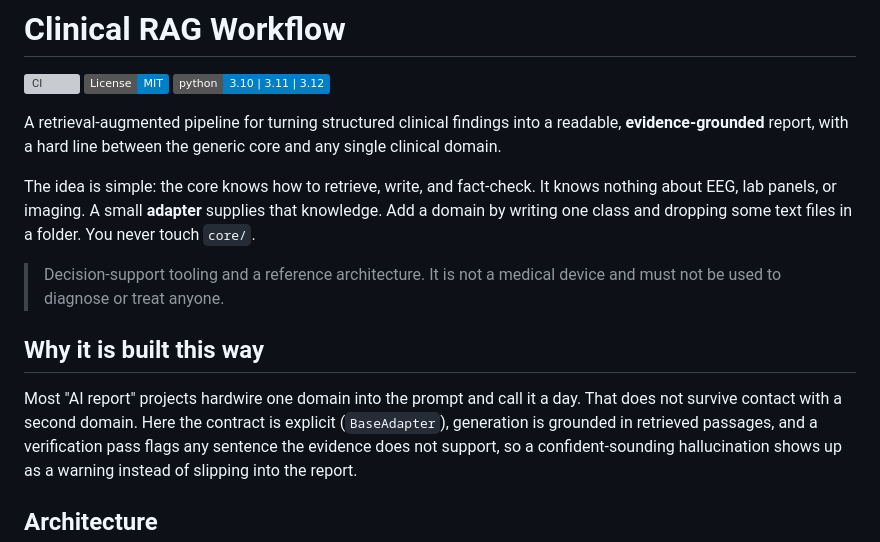
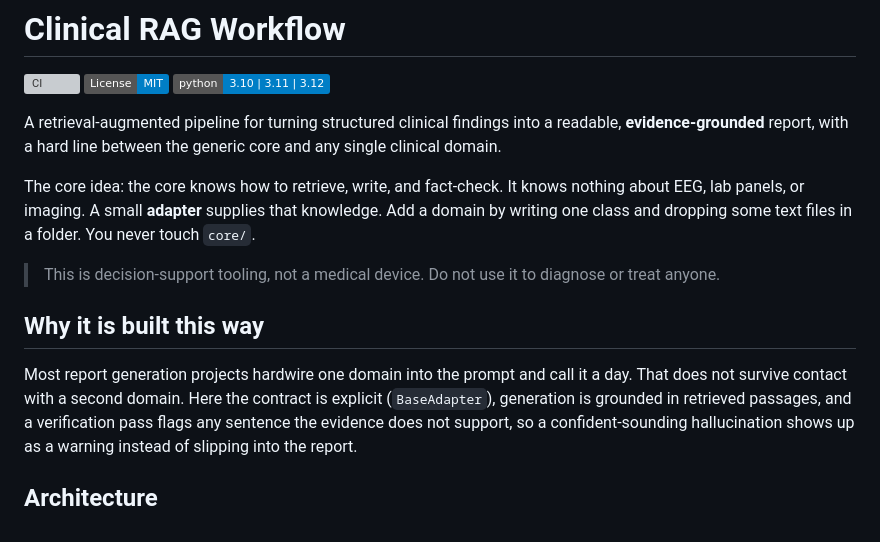
Before and after one commit to jplgarin/clinical-rag-workflow, a Markdown page: README.md, the part around one of its changes. GitHub-like rendering; badges without logos; grey boxes are pictures that could not be loaded.

Commit message:
docs: fix mermaid diagram and readme copy

```diff
--- a/README.md
+++ b/README.md
@@ -8,18 +8,18 @@ A retrieval-augmented pipeline for turning structured clinical findings into a
 readable, **evidence-grounded** report, with a hard line between the generic
 core and any single clinical domain.
 
-The idea is simple: the core knows how to retrieve, write, and fact-check. It
+The core idea: the core knows how to retrieve, write, and fact-check. It
 knows nothing about EEG, lab panels, or imaging. A small **adapter** supplies
 that knowledge. Add a domain by writing one class and dropping some text files
 in a folder. You never touch `core/`.
 
-> Decision-support tooling and a reference architecture. It is not a medical
-> device and must not be used to diagnose or treat anyone.
+> This is decision-support tooling, not a medical device. Do not use it to
+> diagnose or treat anyone.
 
 ## Why it is built this way
 
-Most "AI report" projects hardwire one domain into the prompt and call it a
-day. That does not survive contact with a second domain. Here the contract is
+Most report generation projects hardwire one domain into the prompt and call it
+a day. That does not survive contact with a second domain. Here the contract is
 explicit (`BaseAdapter`), generation is grounded in retrieved passages, and a
 verification pass flags any sentence the evidence does not support, so a
 confident-sounding hallucination shows up as a warning instead of slipping into
```
Also changed, not shown: other parts of README.md (+3 -3 lines).
